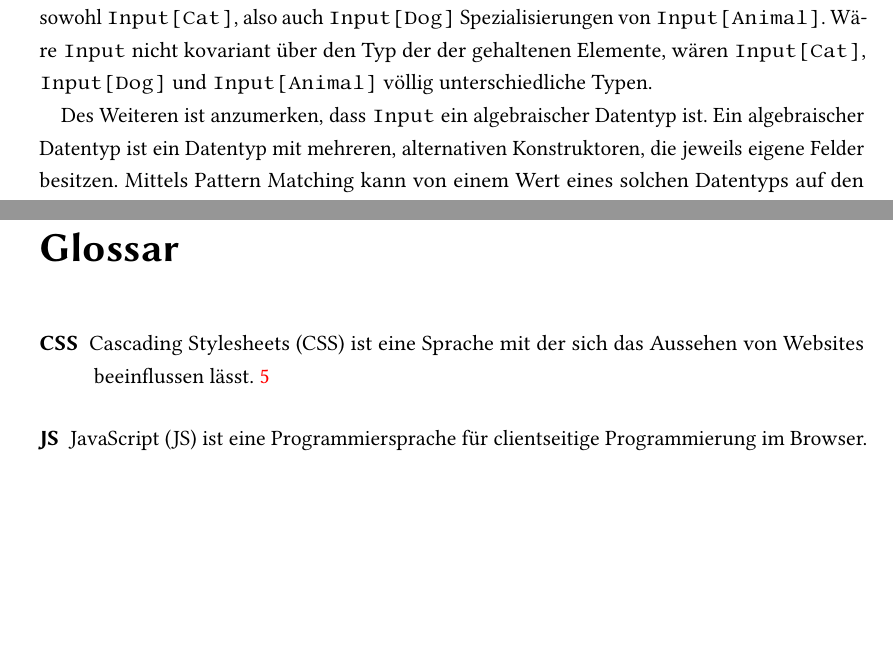
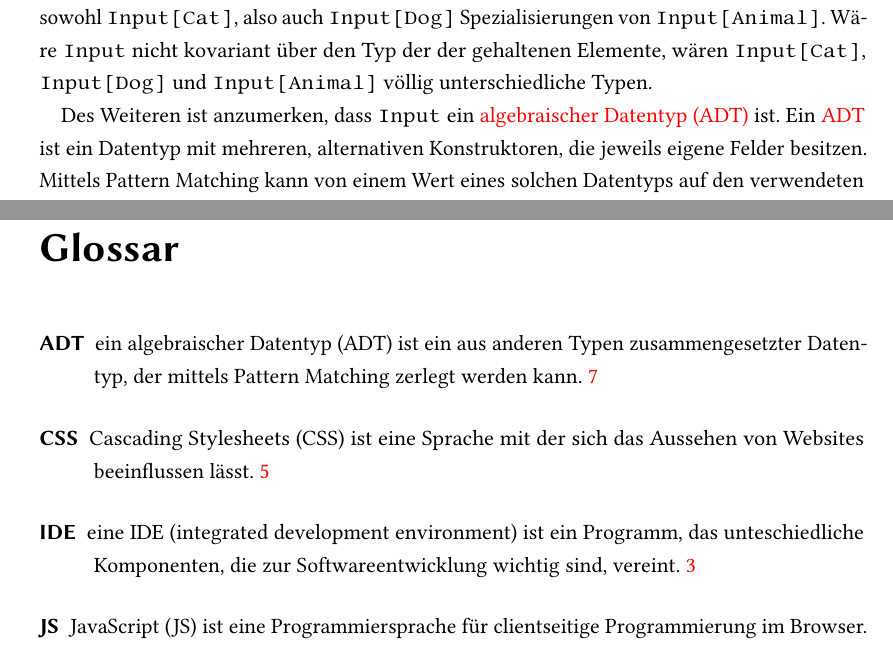
Before and after one commit to tilltheis/bachelor-thesis, a LaTeX thesis (thesis/thesis.tex, which reads thesis/ch03-reaktive-programmierung.tex, thesis/glossar.tex): two parts of pages 12 and 41 of 42, joined at a grey line, cut so that both start at the same text, the shorter picture padded with empty space. Compiled offline with pdfLaTeX; an older LaTeX class or package is replaced by its successor.

Commit message:
ide und adt in glossar aufgenommen

```diff
--- a/thesis/ch03-reaktive-programmierung.tex
+++ b/thesis/ch03-reaktive-programmierung.tex
@@ -62,8 +62,8 @@ Kovarianz bedeutet, dass wenn \lstinline|F| ein spezialisierter Typ von \lstinli
 Dadurch wären beispielsweise sowohl \lstinline|Input[Cat]|, also auch \lstinline|Input[Dog]| Spezialisierungen von \lstinline|Input[Animal]|.
 Wäre \lstinline|Input| nicht kovariant über den Typ der der gehaltenen Elemente, wären \lstinline|Input[Cat]|, \lstinline|Input[Dog]| und \lstinline|Input[Animal]| völlig unterschiedliche Typen.
 
-Des Weiteren ist anzumerken, dass \lstinline|Input| ein algebraischer Datentyp ist.
-Ein algebraischer Datentyp ist ein Datentyp mit mehreren, alternativen Konstruktoren, die jeweils eigene Felder besitzen.
+Des Weiteren ist anzumerken, dass \lstinline|Input| ein \gls{adt} ist.
+Ein \gls{adt} ist ein Datentyp mit mehreren, alternativen Konstruktoren, die jeweils eigene Felder besitzen.
 Mittels Pattern Matching kann von einem Wert eines solchen Datentyps auf den verwendeten Konstruktor geschlossen werden \cite[vgl.][S.~14--15]{algebraic_data_type}.
 
 In Scala werden algebraische Datentypen mit Hilfe von einem Marker-Trait und \lstinline|case|-Klassen und -Objekten implementiert.
--- a/thesis/glossar.tex
+++ b/thesis/glossar.tex
@@ -32,3 +32,19 @@
   description = {Cascading Stylesheets (CSS) ist eine Sprache mit der sich das Aussehen von Websites beeinflussen lässt},
   first       = {Cascading Stylesheets (CSS)}
 }
+
+
+\newglossaryentry{ide}
+{
+  name        = IDE,
+  description = {eine IDE (integrated development environment) ist ein Programm, das unteschiedliche Komponenten, die zur Softwareentwicklung wichtig sind, vereint},
+  first       = {IDE (integrated development environment)}
+}
+
+
+\newglossaryentry{adt}
+{
+  name        = ADT,
+  description = {ein algebraischer Datentyp (ADT) ist ein aus anderen Typen zusammengesetzter Datentyp, der mittels Pattern Matching zerlegt werden kann},
+  first       = {algebraischer Datentyp (ADT)}
+}
```
Also changed, not shown: thesis/ch02-grundlagen.tex (+1 -1 lines).
